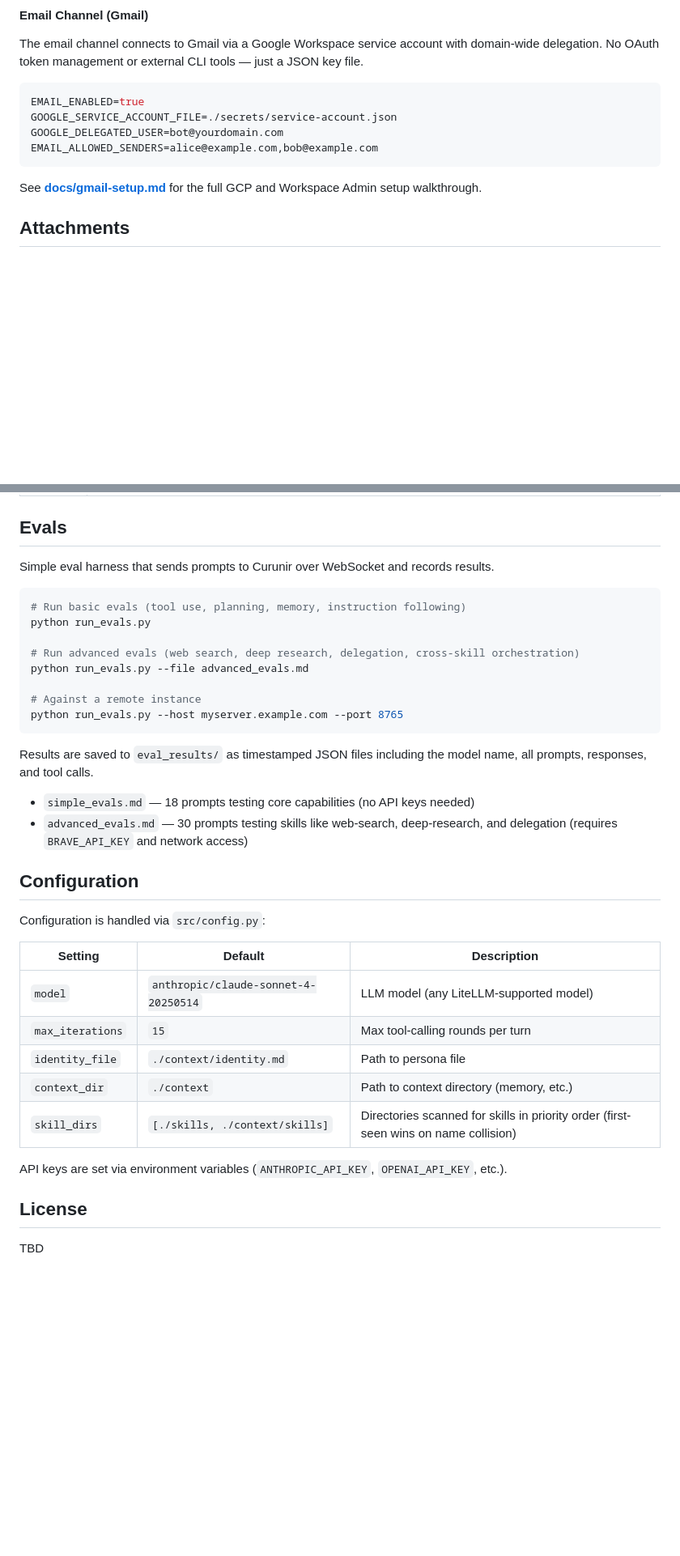
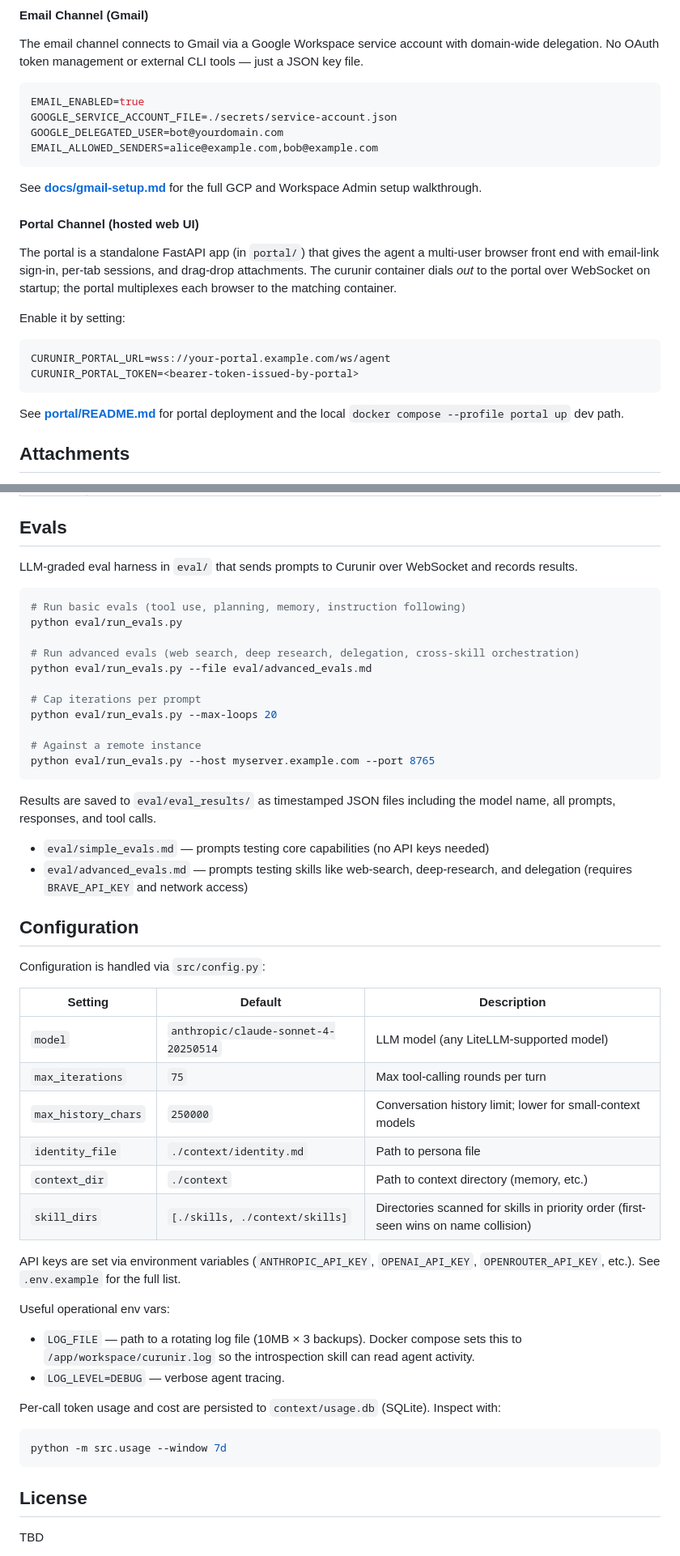
Before and after one commit to jalemieux/curunir, a Markdown page: README.md, 2 parts joined by grey strips. Shown at 81% size. GitHub-like rendering; blank space fills up the shorter version.

Commit message:
docs: refresh README for portal, scheduler, usage store, current defaults
- Architecture diagram: add Portal channel and `schedule` tool; demote
  Slack to † footnote.
- Project structure: surface `cli.py`, `portal/`, `eval/`, `onboarding/`,
  `scheduler.py`, `usage_store.py`, `schedules.json`.
- New Portal Channel section with `CURUNIR_PORTAL_URL` /
  `CURUNIR_PORTAL_TOKEN` and pointer to portal/README.md.
- Evals: correct paths to `eval/run_evals.py` etc., document
  `--max-loops`.
- Configuration: fix `max_iterations` default (15 → 75), add
  `max_history_chars`, document `LOG_FILE` / `LOG_LEVEL` and the
  `python -m src.usage` ledger.

````diff
--- a/README.md
+++ b/README.md
@@ -114,6 +122,19 @@ EMAIL_ALLOWED_SENDERS=alice@example.com,bob@example.com
 ```
 
 See **[docs/gmail-setup.md](docs/gmail-setup.md)** for the full GCP and Workspace Admin setup walkthrough.
+
+#### Portal Channel (hosted web UI)
+
+The portal is a standalone FastAPI app (in `portal/`) that gives the agent a multi-user browser front end with email-link sign-in, per-tab sessions, and drag-drop attachments. The curunir container dials *out* to the portal over WebSocket on startup; the portal multiplexes each browser to the matching container.
+
+Enable it by setting:
+
+```bash
+CURUNIR_PORTAL_URL=wss://your-portal.example.com/ws/agent
+CURUNIR_PORTAL_TOKEN=<bearer-token-issued-by-portal>
+```
+
+See **[portal/README.md](portal/README.md)** for portal deployment and the local `docker compose --profile portal up` dev path.
 
 ## Attachments
 
@@ -179,23 +200,26 @@ When the agent loads this skill via `load_skill`, the listed tools are added to
 
 ## Evals
 
-Simple eval harness that sends prompts to Curunir over WebSocket and records results.
+LLM-graded eval harness in `eval/` that sends prompts to Curunir over WebSocket and records results.
 
 ```bash
 # Run basic evals (tool use, planning, memory, instruction following)
-python run_evals.py
+python eval/run_evals.py
 
 # Run advanced evals (web search, deep research, delegation, cross-skill orchestration)
-python run_evals.py --file advanced_evals.md
+python eval/run_evals.py --file eval/advanced_evals.md
+
+# Cap iterations per prompt
+python eval/run_evals.py --max-loops 20
 
 # Against a remote instance
-python run_evals.py --host myserver.example.com --port 8765
+python eval/run_evals.py --host myserver.example.com --port 8765
 ```
 
-Results are saved to `eval_results/` as timestamped JSON files including the model name, all prompts, responses, and tool calls.
+Results are saved to `eval/eval_results/` as timestamped JSON files including the model name, all prompts, responses, and tool calls.
 
-- `simple_evals.md` — 18 prompts testing core capabilities (no API keys needed)
-- `advanced_evals.md` — 30 prompts testing skills like web-search, deep-research, and delegation (requires `BRAVE_API_KEY` and network access)
+- `eval/simple_evals.md` — prompts testing core capabilities (no API keys needed)
+- `eval/advanced_evals.md` — prompts testing skills like web-search, deep-research, and delegation (requires `BRAVE_API_KEY` and network access)
 
 ## Configuration
 
@@ -204,12 +228,24 @@ Configuration is handled via `src/config.py`:
 | Setting | Default | Description |
 |---------|---------|-------------|
 | `model` | `anthropic/claude-sonnet-4-20250514` | LLM model (any LiteLLM-supported model) |
-| `max_iterations` | `15` | Max tool-calling rounds per turn |
+| `max_iterations` | `75` | Max tool-calling rounds per turn |
+| `max_history_chars` | `250000` | Conversation history limit; lower for small-context models |
 | `identity_file` | `./context/identity.md` | Path to persona file |
 | `context_dir` | `./context` | Path to context directory (memory, etc.) |
 | `skill_dirs` | `[./skills, ./context/skills]` | Directories scanned for skills in priority order (first-seen wins on name collision) |
 
-API keys are set via environment variables (`ANTHROPIC_API_KEY`, `OPENAI_API_KEY`, etc.).
+API keys are set via environment variables (`ANTHROPIC_API_KEY`, `OPENAI_API_KEY`, `OPENROUTER_API_KEY`, etc.). See `.env.example` for the full list.
+
+Useful operational env vars:
+
+- `LOG_FILE` — path to a rotating log file (10MB × 3 backups). Docker compose sets this to `/app/workspace/curunir.log` so the introspection skill can read agent activity.
+- `LOG_LEVEL=DEBUG` — verbose agent tracing.
+
+Per-call token usage and cost are persisted to `context/usage.db` (SQLite). Inspect with:
+
+```bash
+python -m src.usage --window 7d
+```
 
 ## License
 
````
Also changed, not shown: other parts of README.md (+15 -7 lines).
